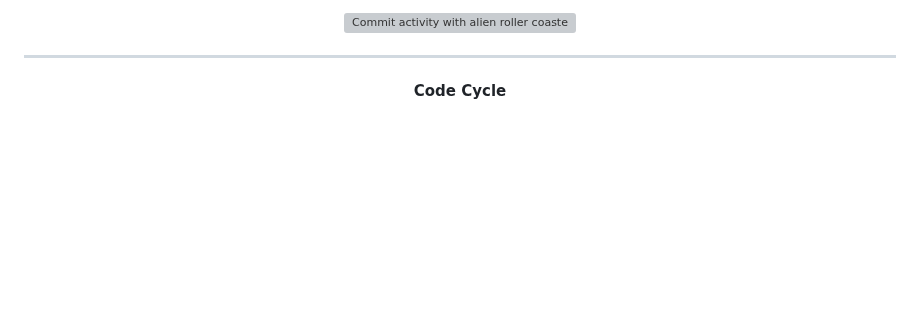
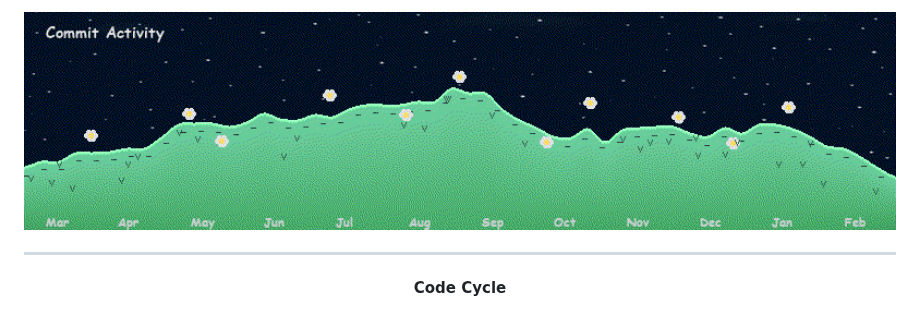
Before and after one commit to zw-g/zw-g, a Markdown page: README.md, the part around one of its changes. Rendered like a GitHub page; pictures changed too: assets/commits.gif (added); folded sections open; blank space fills up the shorter version; grey boxes are pictures that could not be loaded.

```diff
--- a/README.md
+++ b/README.md
@@ -99,6 +102,6 @@
 
 <p align="center">
-  <img src="./assets/contribution-rollercoaster.svg" width="98%" alt="Commit activity with alien roller coaster" />
+  <img src="./assets/commits.gif" width="100%" alt="Commit activity — bicycle over hills" />
 </p>
 
 <hr/>
```
Also changed, not shown: other parts of README.md (+12 -9 lines), assets/music.gif (added), assets/weather.gif (added).
